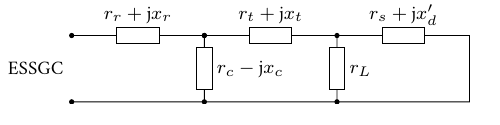
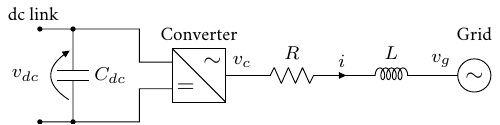
Before and after one commit to santosmota/PhD_Daniel_Mota_StandAlonePics, a LaTeX figure (main.tex, which reads Sources/PECIdealizedSingleLineVdc.tex): the whole page. Compiled offline with pdfLaTeX.

Commit message:
PECIdealizedSingleLineVdc

```diff
--- /dev/null
+++ b/Sources/PECIdealizedSingleLineVdc.tex
@@ -0,0 +1,64 @@
+\ctikzset{bipoles/thickness=1}
+\ctikzset{bipoles/length=0.8cm}
+\tikzstyle{trafowind} = [circle, draw, minimum size=0.4cm]
+\tikzstyle{fonte} = [font=\footnotesize]
+\tikzstyle{quadrado} = [shape=regular polygon, regular polygon sides=4, minimum size=0.80cm,draw]
+\begin{tikzpicture}
+    %\draw [help lines] (0,3) grid (6,-3);
+
+    %%%%%%%%%%%%%%%%%%%%%%%%%%%%%%%%%%%%%%%%%%%%%%%
+    % Busbar
+    %\draw [thick] (-0.5,0) to node [fonte, anchor=south west, pos=0.12] () {Common busbar} (6.5,0);
+
+    %%%%%%%%%%%%%%%%%%%%%%%%%%%%%%%%%%%%%%%%%%%%%%%
+    % converter
+
+   \foreach \x/\y in {-0.4/0}
+    {
+    	\node at (0.2,0.2) [shift={(\x,\y)}, rotate=0] () {$\sim$}; %{\tiny AC}; %
+    	\node at (-0.2,-0.2) [shift={(\x,\y)}, rotate=0] () {$=$}; %{\tiny DC};
+    	\node at (0,+0.4) () [anchor=south, fonte, shift={(\x,\y)}, rotate=0] {Converter};
+        %\node at (-0.4,0.15) () [anchor=east, fonte, shift={(\x,\y)}, rotate=0] {Converter};
+    	%\node at (0.4,-0.15) () [anchor=west, fonte, shift={(\x,\y)}, rotate=0] {\SI{10}{\mega \voltampere}};
+    	\draw [shift={(\x,\y)}, rotate=0] (-0.4,0.4) to (0.4,-0.4);
+    	\draw [shift={(\x,\y)}, rotate=0] (-0.4,0.4) to (0.4,0.4) to (0.4,-0.4) to (-0.4,-0.4) to (-0.4,0.4) to cycle;
+    }
+
+    \draw [fonte] (0,0)
+        to [short] ++(0.5,0)
+        to [R,l=$R$] ++(1,0)
+        to [short,i=$i$] ++(0.5,0)
+        to [L,l=$L$] ++(1,0)
+        to [short] ++(0.5,0);
+
+    \draw (3.75,0) circle [radius=0.25];
+    \node at (3.75,-0.025) [] () {$\sim$};
+
+    \node at (3.75,0.4) [fonte, anchor=south] () {Grid};
+    \node at (0.25,0) [fonte, anchor=south] () {$v_c$};
+    \node at (3.25,0) [fonte, anchor=south] () {$v_g$};
+
+    \draw [fonte] (-0.8, 0.2)
+        to [short] ++(-0.5,0)
+        to [short] ++(0,0.5)
+        to [short,-*] ++(-1.5,0.0)
+        to [open,-*] ++(0.5,0)
+        to [C,l=$C_{dc}$, v=$v_{dc}$] ++(0,-1.4)
+        to [open,-*] ++(-0.5,0)
+        to [short,-*] ++(0.5,0)
+        to [short] ++(1,0.0)
+        to [short] ++(0,0.5)
+        to [short] ++(0.5,0)
+        ;
+
+    \node at (-2.9,0.7) [fonte, anchor=south] () {dc link};
+
+    %\draw [fonte] (0,2)
+    %    to [sV,v=$v_c$] ++(0,1)
+    %    to [R,l=$R$] ++(1,0)
+    %    to [short,i=$i$] ++(0.5,0)
+    %    to [L,l=$L$] ++(1,0)
+    %    to [sV,v<=$v_g$] ++(0,-1)
+    %    to [short] ++(-1.5,0);
+
+\end{tikzpicture}
```
Also changed, not shown: main.tex (+2 -1 lines).
